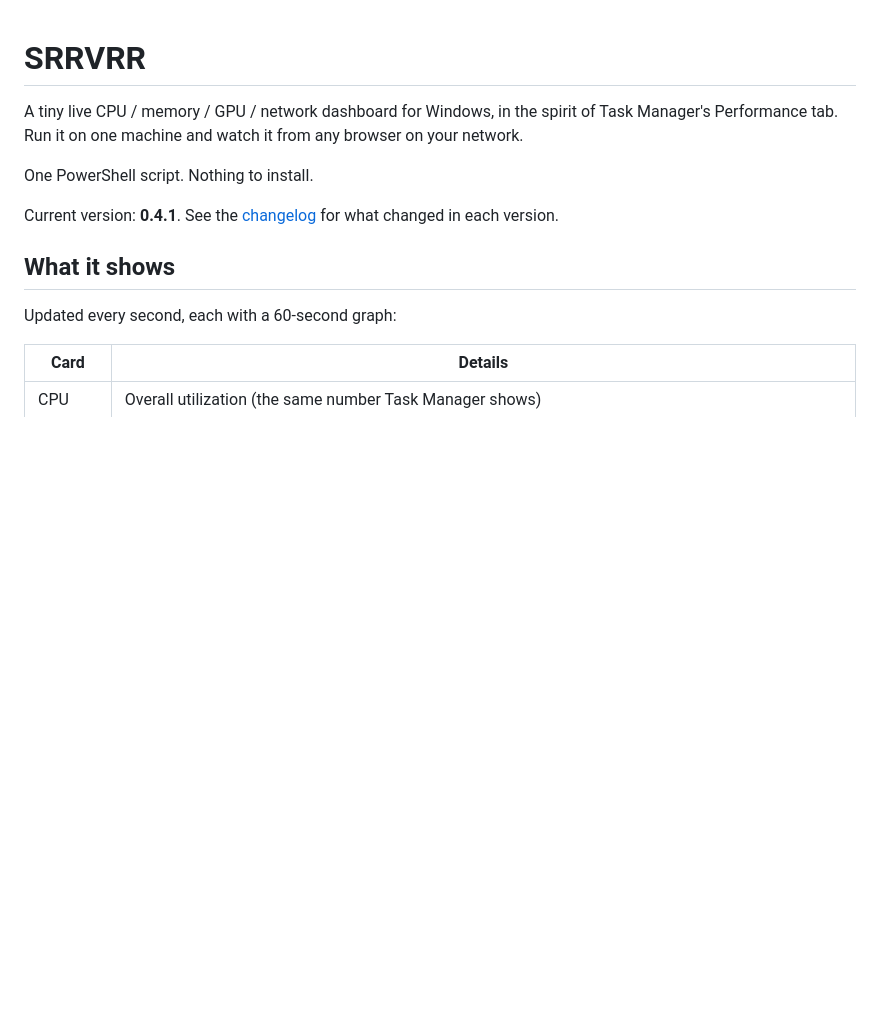
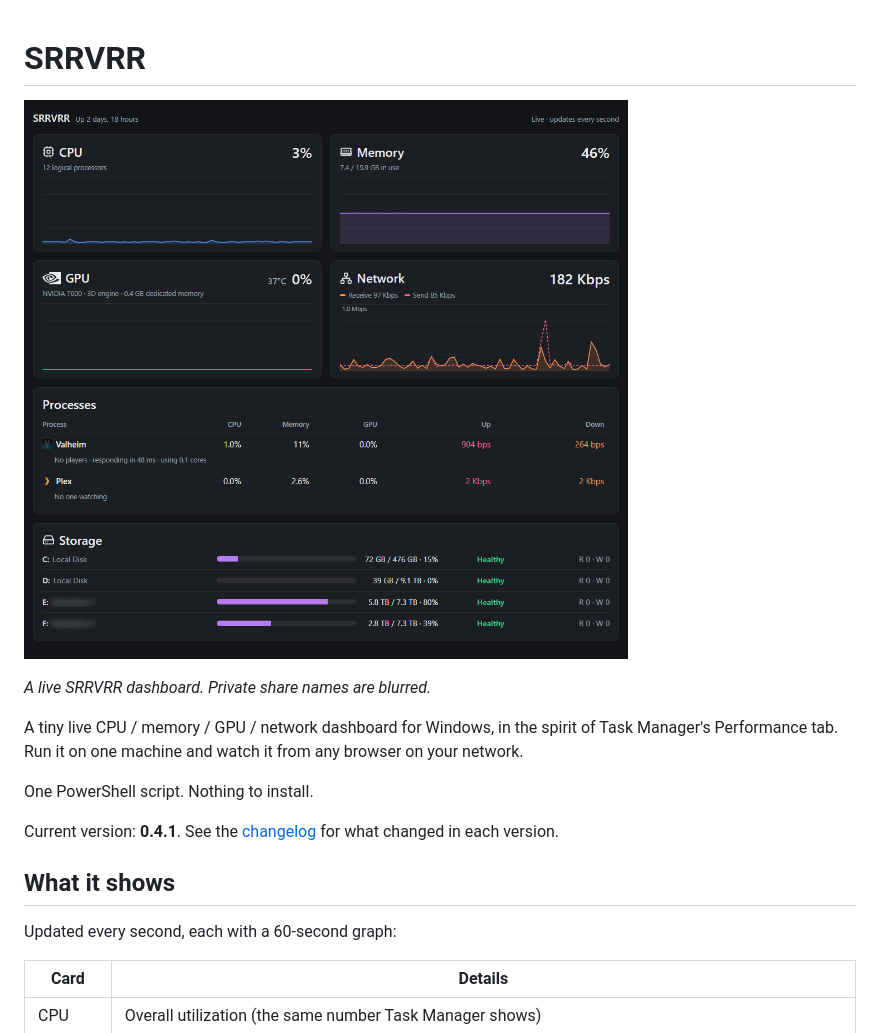
Before and after one commit to nscarritt/SRRVRR, a Markdown page: README.md, the part around the change. Drawn GitHub-style; pictures changed too: docs/screenshot.png (added); blank space fills up the shorter version.

```diff
--- a/README.md
+++ b/README.md
@@ -1,4 +1,8 @@
 # SRRVRR
+
+![SRRVRR dashboard: CPU, memory, GPU and network graphs, a Processes table with Valheim and Plex activity, and a Storage card with drive health and read/write speed](docs/screenshot.png)
+
+*A live SRRVRR dashboard. Private share names are blurred.*
 
 A tiny live CPU / memory / GPU / network dashboard for Windows, in the spirit of
 Task Manager's Performance tab. Run it on one machine and watch it from any
```
Also changed, not shown: CHANGELOG.md (+4 -0 lines).
